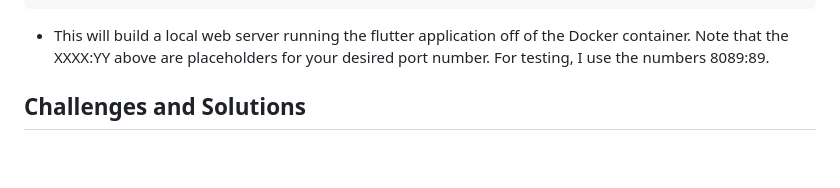
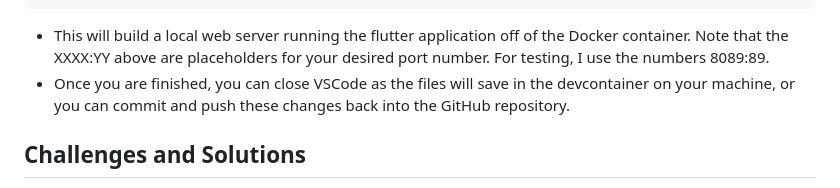
Before and after one commit to CodyGrandt/pipeline_project, a Markdown page: DevContainer.md, the part around the change. GitHub-like rendering; blank space fills up the shorter version.

````diff
--- a/DevContainer.md
+++ b/DevContainer.md
@@ -75,6 +75,7 @@ docker build -t desiredNameHere .
 docker run -d -p XXXX:YY --name desiredNameHere desiredNameHere .
 ```
 * This will build a local web server running the flutter application off of the Docker container.  Note that the XXXX:YY above are placeholders for your desired port number.  For testing, I use the numbers 8089:89.
+* Once you are finished, you can close VSCode as the files will save in the devcontainer on your machine, or you can commit and push these changes back into the GitHub repository.
 ## Challenges and Solutions
 * One challenge I faced in the beginning was committing my changes to GitHub.  For some reason, the commit would just load forever and never commit.  To solve this problem, I discovered that using the command `git commit -m 'insertmessagehere'`  This finally committed my changes to GitHub as expected.
 * Another challenge I faced when building my DevContainer was that my DevContainer could not find my source code when I was using a .devcontainer file to house my DevContainer and Dockerfile.  While not the best solution stylistically, currently I have my Dockerfile and DevContainer directly in the same folder as my app source code.  This allows the DevContainer to find my code.
````
